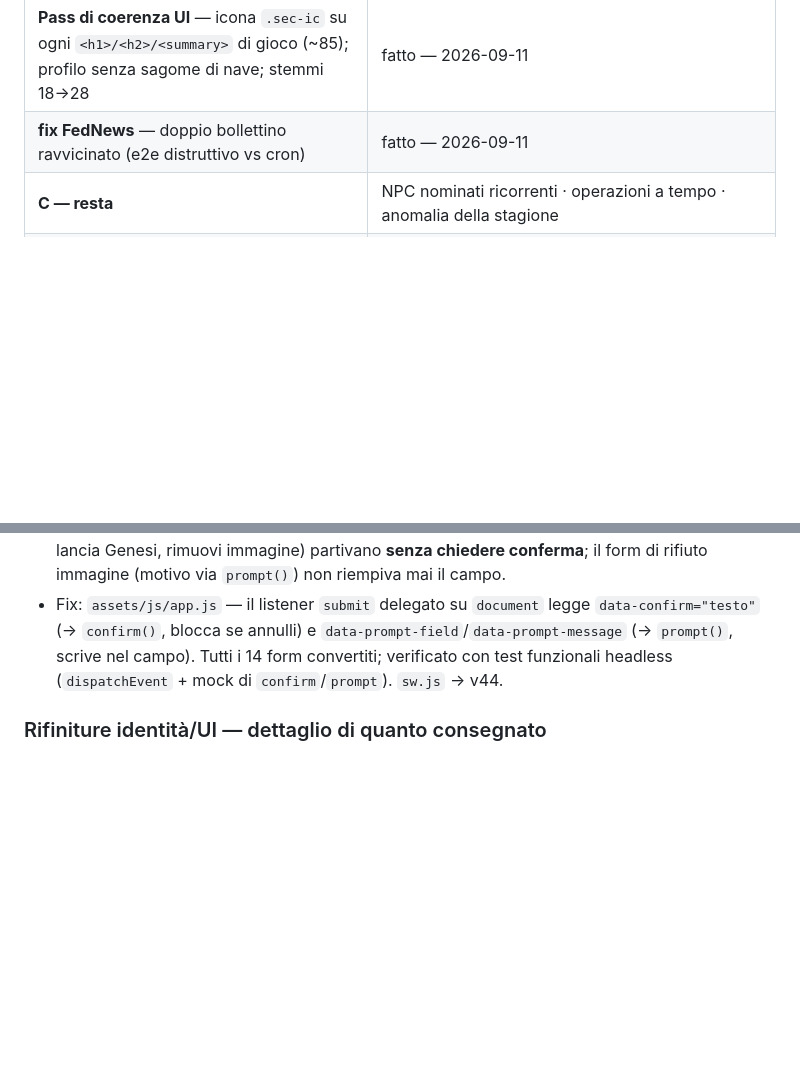
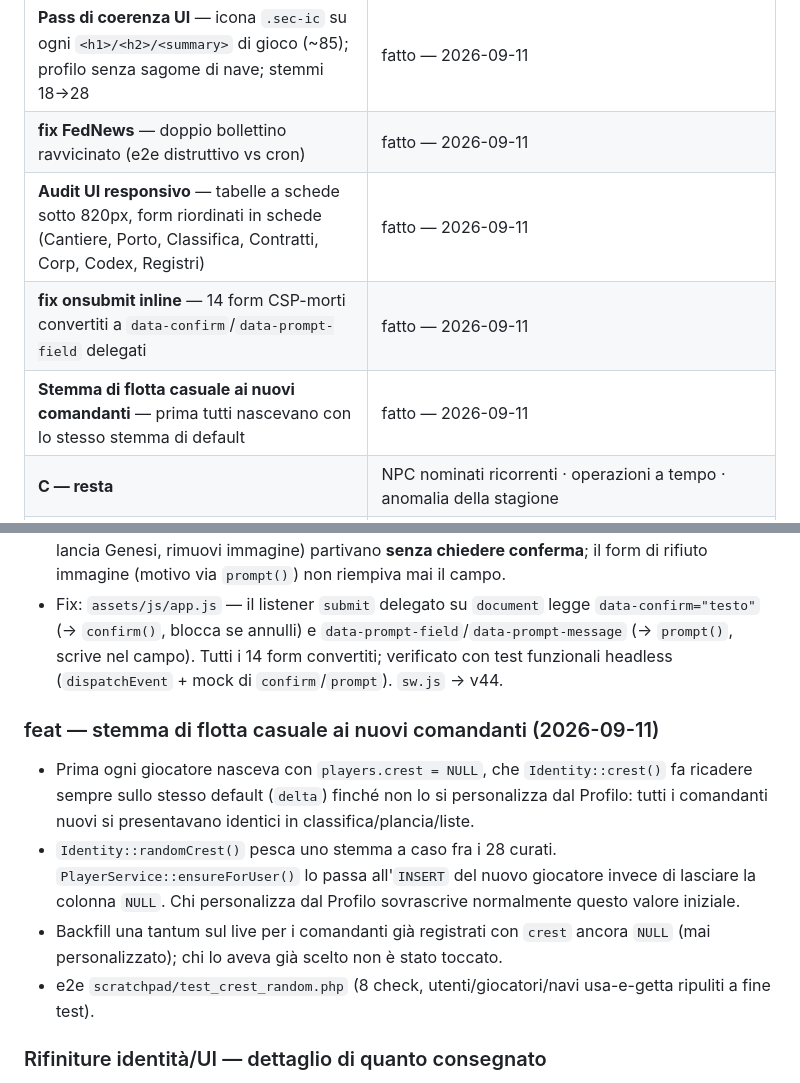
Before and after one commit to Indr1d-C0ld/Subspazio, a Markdown page: docs/roadmap.md, 2 parts joined by grey strips. GitHub-like rendering; blank space fills up the shorter version.

Commit message:
changelog+roadmap: stemma di flotta casuale ai nuovi comandanti

```diff
--- a/docs/roadmap.md
+++ b/docs/roadmap.md
@@ -110,6 +110,9 @@ dopo ogni cluster.
 | **Aiuto contestuale «?»** — `Help` + partial su ~55 intestazioni; v2: `help.js` (tendina `position:fixed` mai tagliata) + icona «?» a dimensione fissa | fatto — 2026-09-11 |
 | **Pass di coerenza UI** — icona `.sec-ic` su ogni `<h1>/<h2>/<summary>` di gioco (~85); profilo senza sagome di nave; stemmi 18→28 | fatto — 2026-09-11 |
 | **fix FedNews** — doppio bollettino ravvicinato (e2e distruttivo vs cron) | fatto — 2026-09-11 |
+| **Audit UI responsivo** — tabelle a schede sotto 820px, form riordinati in schede (Cantiere, Porto, Classifica, Contratti, Corp, Codex, Registri) | fatto — 2026-09-11 |
+| **fix onsubmit inline** — 14 form CSP-morti convertiti a `data-confirm`/`data-prompt-field` delegati | fatto — 2026-09-11 |
+| **Stemma di flotta casuale ai nuovi comandanti** — prima tutti nascevano con lo stesso stemma di default | fatto — 2026-09-11 |
 | **C — resta** | NPC nominati ricorrenti · operazioni a tempo · anomalia della stagione |
 | **Coerenza distanze/tempi** — discussa 2026-09-11 (analisi sotto). **Accantonata su decisione dell'utente**: nessuna delle leve A/B/C/E viene perseguita. |
 | **#2 — Combattimento B1: tipi d'arma con profilo** | ~~scartato~~ — non si fa: snatura il combattimento (nessuna agency nel momento, morra cinese a info nascosta con pochi giocatori, superficie di bilanciamento enorme). In alternativa, se in futuro si vuole texture d'arma: un solo asse «penetrazione scudi» (S). I tipi d'arma veri hanno senso solo con le classi di nave (tema D). |
@@ -256,6 +259,22 @@ aspettare le classi di nave del tema D.
   `data-prompt-field`/`data-prompt-message` (→ `prompt()`, scrive nel
   campo). Tutti i 14 form convertiti; verificato con test funzionali
   headless (`dispatchEvent` + mock di `confirm`/`prompt`). `sw.js` → v44.
+
+### feat — stemma di flotta casuale ai nuovi comandanti (2026-09-11)
+
+- Prima ogni giocatore nasceva con `players.crest = NULL`, che
+  `Identity::crest()` fa ricadere sempre sullo stesso default (`delta`)
+  finché non lo si personalizza dal Profilo: tutti i comandanti nuovi si
+  presentavano identici in classifica/plancia/liste.
+- `Identity::randomCrest()` pesca uno stemma a caso fra i 28 curati.
+  `PlayerService::ensureForUser()` lo passa all'`INSERT` del nuovo
+  giocatore invece di lasciare la colonna `NULL`. Chi personalizza dal
+  Profilo sovrascrive normalmente questo valore iniziale.
+- Backfill una tantum sul live per i comandanti già registrati con
+  `crest` ancora `NULL` (mai personalizzato); chi lo aveva già scelto non
+  è stato toccato.
+- e2e `scratchpad/test_crest_random.php` (8 check, utenti/giocatori/navi
+  usa-e-getta ripuliti a fine test).
 
 ### Rifiniture identità/UI — dettaglio di quanto consegnato
 
```
Also changed, not shown: CHANGELOG.md (+22 -0 lines).
